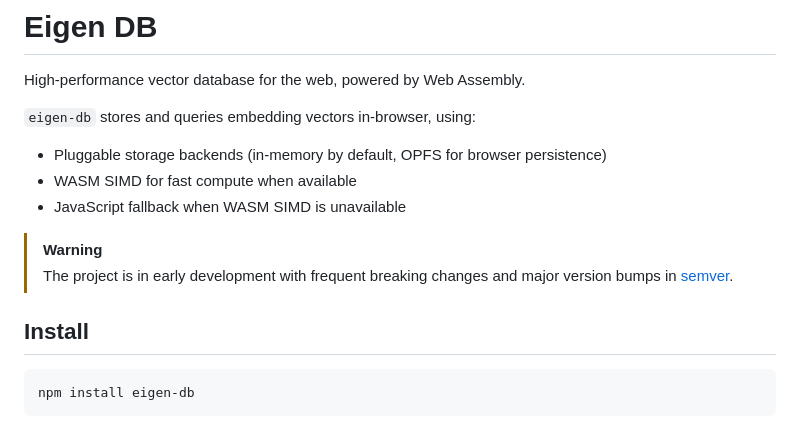
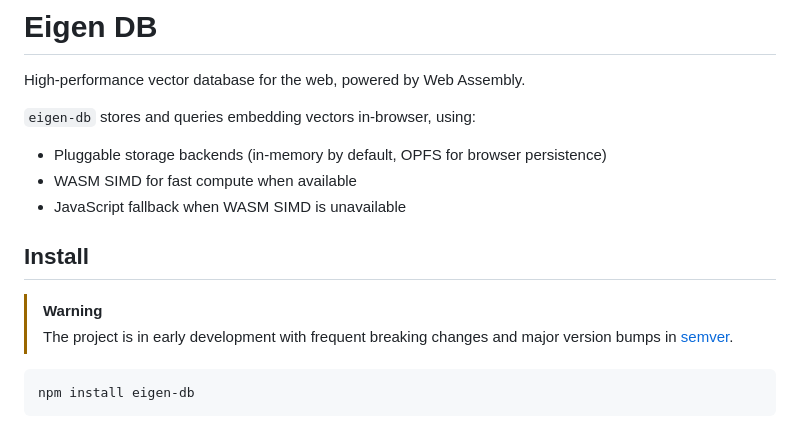
Before and after one commit to chuanqisun/eigen-db, a Markdown page: README.md, the part around the change. Drawn GitHub-style.

Commit message:
move warning

````diff
--- a/README.md
+++ b/README.md
@@ -8,10 +8,10 @@ High-performance vector database for the web, powered by Web Assembly.
 - WASM SIMD for fast compute when available
 - JavaScript fallback when WASM SIMD is unavailable
 
+## Install
+
 > [!WARNING]
 > The project is in early development with frequent breaking changes and major version bumps in [semver](https://semver.org/).
-
-## Install
 
 ```bash
 npm install eigen-db
````
